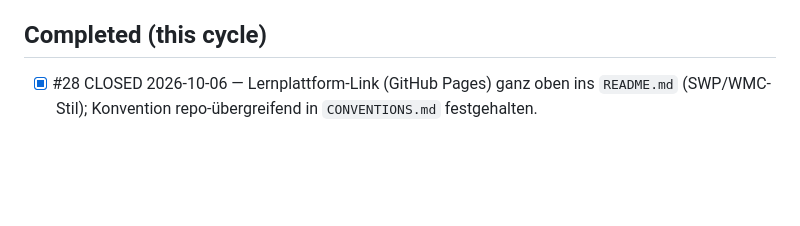
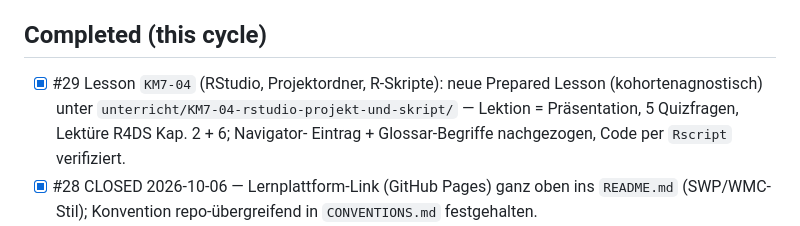
Before and after one commit to georgernstgraf/GRG-PMM, a Markdown page: docs/ai/STATE.md, the part around the change. Drawn GitHub-style; blank space fills up the shorter version.

Commit message:
docs: Wissen persistiert — KM7-04-Lesson (#29)

```diff
--- a/docs/ai/STATE.md
+++ b/docs/ai/STATE.md
@@ -21,6 +21,11 @@ opencode-helpers (#92) entsprechend umgebaut (Fach-Ebene vs. Zweig-Ebene,
 unterricht ohne Zweig-Fach-Ordner).
 
 ## Completed (this cycle)
+- [x] #29 Lesson `KM7-04` (RStudio, Projektordner, R-Skripte): neue
+      Prepared Lesson (kohortenagnostisch) unter
+      `unterricht/KM7-04-rstudio-projekt-und-skript/` — Lektion =
+      Präsentation, 5 Quizfragen, Lektüre R4DS Kap. 2 + 6; Navigator-
+      Eintrag + Glossar-Begriffe nachgezogen, Code per `Rscript` verifiziert.
 - [x] #28 CLOSED 2026-10-06 — Lernplattform-Link (GitHub Pages) ganz oben ins
       `README.md` (SWP/WMC-Stil); Konvention repo-übergreifend in
       `CONVENTIONS.md` festgehalten.
```
Also changed, not shown: docs/ai/HANDOFF.md (+4 -0 lines).
